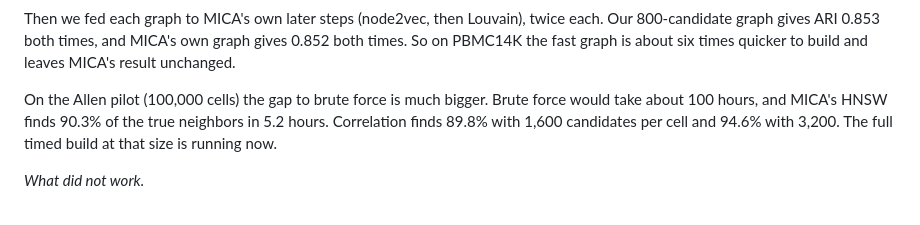
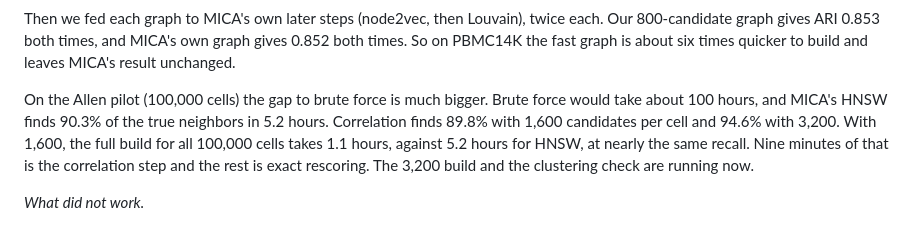
Before and after one commit to utshabkg/scminer-clustering, a Markdown page: PROGRESS.md, the part around the change. GitHub-like rendering.

Commit message:
U-19: Allen 100K timed build at 1,600 candidates
Co-Authored-By: Claude Opus 5.5 <noreply@anthropic.com>

```diff
--- a/PROGRESS.md
+++ b/PROGRESS.md
@@ -108,7 +108,7 @@ MICA's graph mode needs each cell's 79 nearest neighbors under its mutual inform
 
 Then we fed each graph to MICA's own later steps (node2vec, then Louvain), twice each. Our 800-candidate graph gives ARI 0.853 both times, and MICA's own graph gives 0.852 both times. So on PBMC14K the fast graph is about six times quicker to build and leaves MICA's result unchanged.
 
-On the Allen pilot (100,000 cells) the gap to brute force is much bigger. Brute force would take about 100 hours, and MICA's HNSW finds 90.3% of the true neighbors in 5.2 hours. Correlation finds 89.8% with 1,600 candidates per cell and 94.6% with 3,200. The full timed build at that size is running now.
+On the Allen pilot (100,000 cells) the gap to brute force is much bigger. Brute force would take about 100 hours, and MICA's HNSW finds 90.3% of the true neighbors in 5.2 hours. Correlation finds 89.8% with 1,600 candidates per cell and 94.6% with 3,200. With 1,600, the full build for all 100,000 cells takes 1.1 hours, against 5.2 hours for HNSW, at nearly the same recall. Nine minutes of that is the correlation step and the rest is exact rescoring. The 3,200 build and the clustering check are running now.
 
 *What did not work.*
 - Candidates from 50 principal components. On PBMC14K, 400 of them find only 33% of the true neighbors. Shared detected genes find 72%.
```
